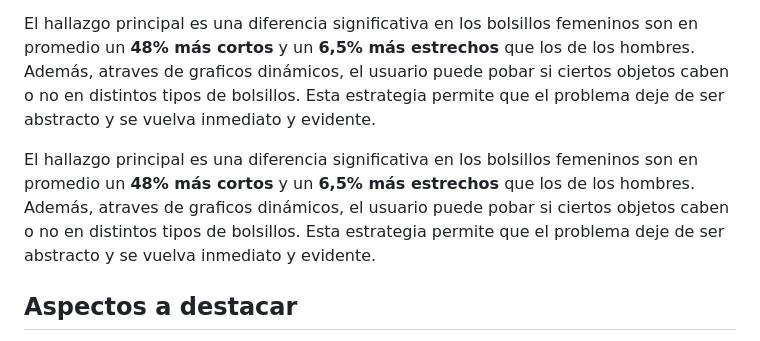
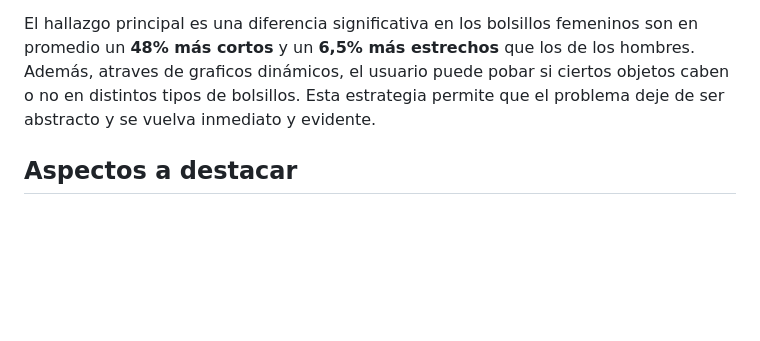
Before and after one commit to Isizapata/mi-repositorio, a Markdown page: tarea-01/readme.md, the part around the change. Drawn GitHub-style; blank space fills up the shorter version.

Commit message:
cambios 4

```diff
--- a/tarea-01/readme.md
+++ b/tarea-01/readme.md
@@ -13,8 +13,6 @@ A partir de esto, la investigación se centra en medir fisicamente los bolsillos
 
  El hallazgo principal es una diferencia significativa en los bolsillos femeninos son en promedio un **48% más cortos** y un **6,5% más estrechos** que los de los hombres. Además, atraves de graficos dinámicos, el usuario puede pobar si ciertos objetos caben o no en distintos tipos de bolsillos. Esta estrategia permite que el problema deje de ser abstracto y se vuelva inmediato y evidente.
 
- El hallazgo principal es una diferencia significativa en los bolsillos femeninos son en promedio un **48% más cortos** y un **6,5% más estrechos** que los de los hombres. Además, atraves de graficos dinámicos, el usuario puede pobar si ciertos objetos caben o no en distintos tipos de bolsillos. Esta estrategia permite que el problema deje de ser abstracto y se vuelva inmediato y evidente.
-
  ## Aspectos a destacar
  Me llamó la atención la capacidad de transformar un problema cotidiano en un ejemplo de problematica compleja. Destaco mucho el uso del scroll como eje estructurador del relato, haciendo que sea una experiencia progresiva ya que en cada sección se desbloquea nuevos graficos a medida que avanza.
 
```
